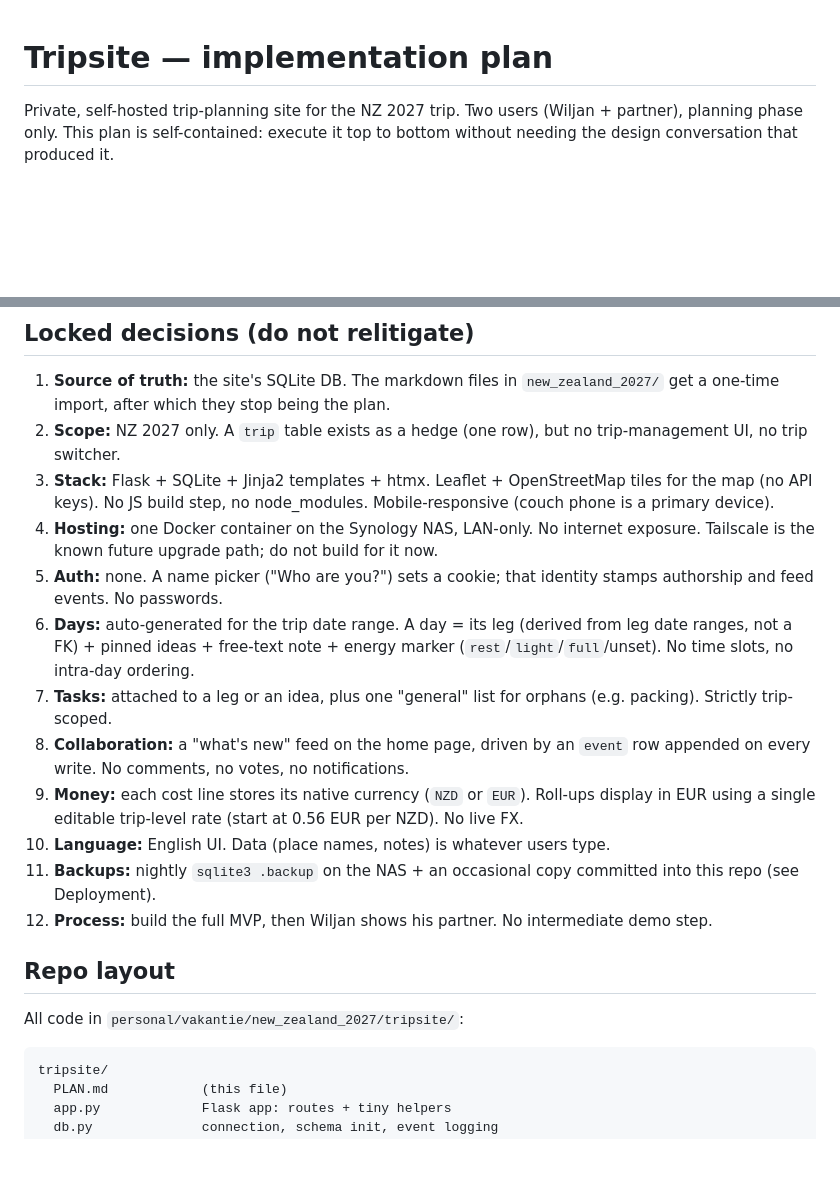
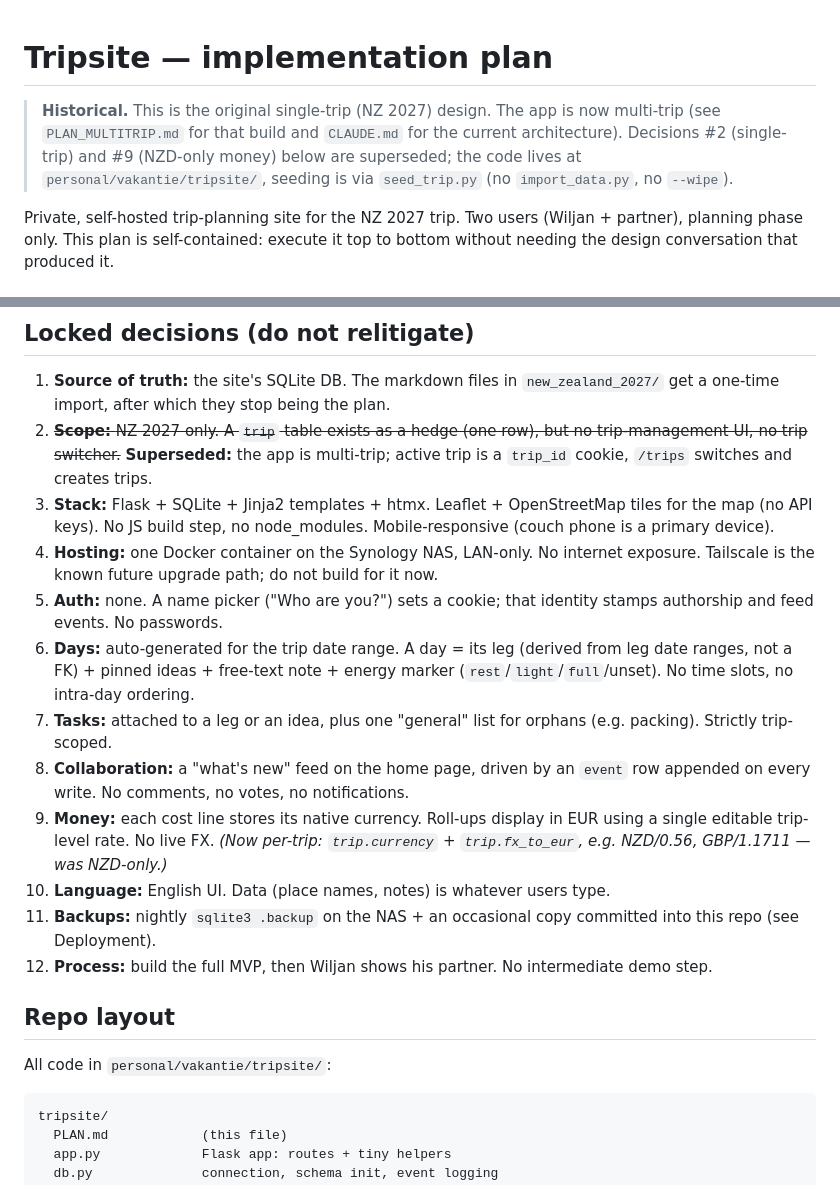
Before and after one commit to wvdberge/tripsite, a Markdown page: PLAN.md, 2 parts joined by grey strips. Rendered like a GitHub page; blank space fills up the shorter version.

````diff
--- a/PLAN.md
+++ b/PLAN.md
@@ -1,4 +1,10 @@
 # Tripsite — implementation plan
+
+> **Historical.** This is the original single-trip (NZ 2027) design. The app is
+> now multi-trip (see `PLAN_MULTITRIP.md` for that build and `CLAUDE.md` for the
+> current architecture). Decisions #2 (single-trip) and #9 (NZD-only money) below
+> are superseded; the code lives at `personal/vakantie/tripsite/`, seeding is via
+> `seed_trip.py` (no `import_data.py`, no `--wipe`).
 
 Private, self-hosted trip-planning site for the NZ 2027 trip. Two users (Wiljan + partner), planning phase only. This plan is self-contained: execute it top to bottom without needing the design conversation that produced it.
 
@@ -9,21 +15,21 @@ The trip currently lives in markdown files in this repo. That is single-player:
 ## Locked decisions (do not relitigate)
 
 1. **Source of truth:** the site's SQLite DB. The markdown files in `new_zealand_2027/` get a one-time import, after which they stop being the plan.
-2. **Scope:** NZ 2027 only. A `trip` table exists as a hedge (one row), but no trip-management UI, no trip switcher.
+2. ~~**Scope:** NZ 2027 only. A `trip` table exists as a hedge (one row), but no trip-management UI, no trip switcher.~~ **Superseded:** the app is multi-trip; active trip is a `trip_id` cookie, `/trips` switches and creates trips.
 3. **Stack:** Flask + SQLite + Jinja2 templates + htmx. Leaflet + OpenStreetMap tiles for the map (no API keys). No JS build step, no node_modules. Mobile-responsive (couch phone is a primary device).
 4. **Hosting:** one Docker container on the Synology NAS, LAN-only. No internet exposure. Tailscale is the known future upgrade path; do not build for it now.
 5. **Auth:** none. A name picker ("Who are you?") sets a cookie; that identity stamps authorship and feed events. No passwords.
 6. **Days:** auto-generated for the trip date range. A day = its leg (derived from leg date ranges, not a FK) + pinned ideas + free-text note + energy marker (`rest`/`light`/`full`/unset). No time slots, no intra-day ordering.
 7. **Tasks:** attached to a leg or an idea, plus one "general" list for orphans (e.g. packing). Strictly trip-scoped.
 8. **Collaboration:** a "what's new" feed on the home page, driven by an `event` row appended on every write. No comments, no votes, no notifications.
-9. **Money:** each cost line stores its native currency (`NZD` or `EUR`). Roll-ups display in EUR using a single editable trip-level rate (start at 0.56 EUR per NZD). No live FX.
+9. **Money:** each cost line stores its native currency. Roll-ups display in EUR using a single editable trip-level rate. No live FX. *(Now per-trip: `trip.currency` + `trip.fx_to_eur`, e.g. NZD/0.56, GBP/1.1711 — was NZD-only.)*
 10. **Language:** English UI. Data (place names, notes) is whatever users type.
 11. **Backups:** nightly `sqlite3 .backup` on the NAS + an occasional copy committed into this repo (see Deployment).
 12. **Process:** build the full MVP, then Wiljan shows his partner. No intermediate demo step.
 
 ## Repo layout
 
-All code in `personal/vakantie/new_zealand_2027/tripsite/`:
+All code in `personal/vakantie/tripsite/`:
 
 ```
 tripsite/
````
Also changed, not shown: CLAUDE.md (+45 -49 lines), README.md (+22 -12 lines).
